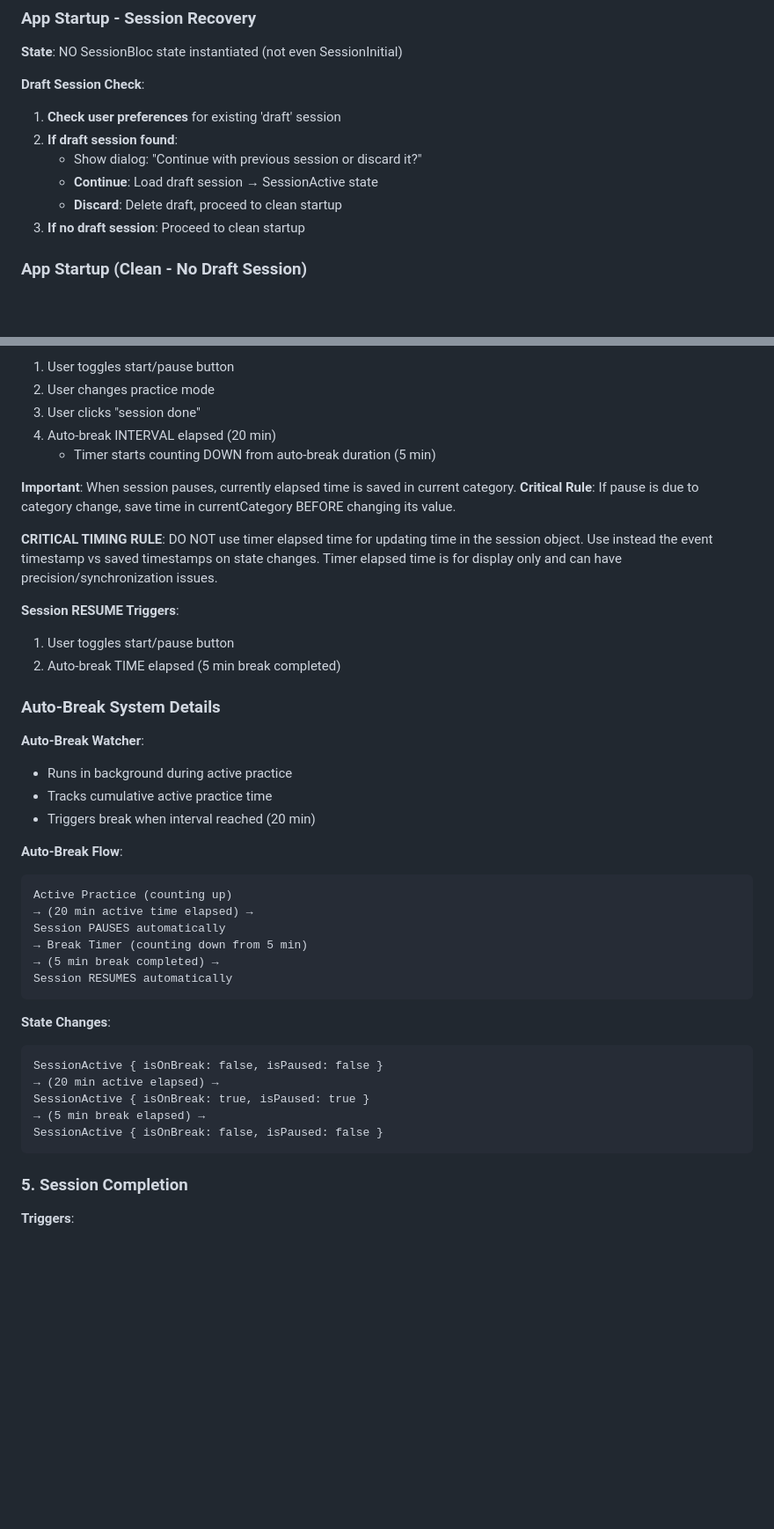
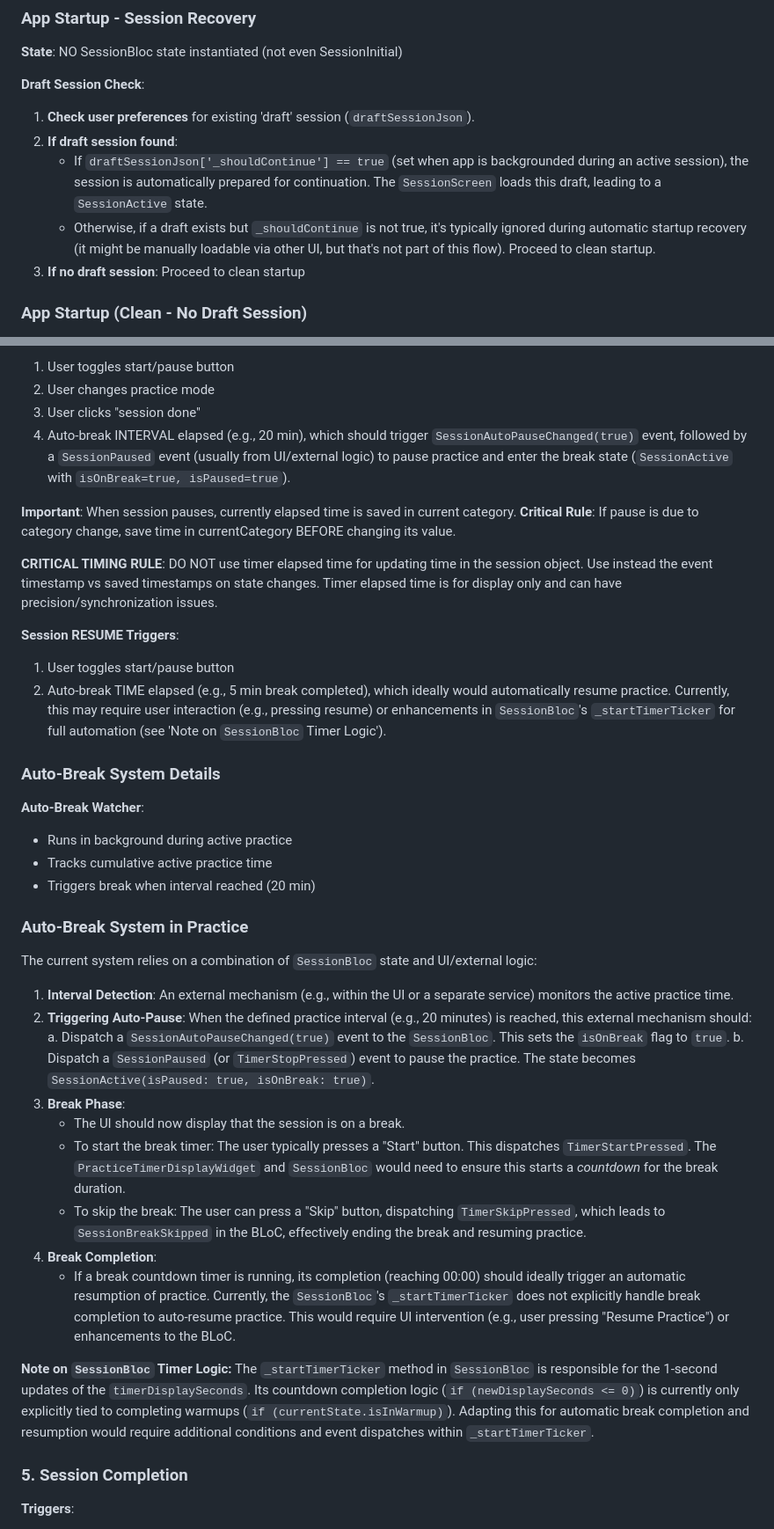
Before and after one commit to innubili/jazzx, a Markdown page: Session life-cycle.md, 2 parts joined by grey strips. Shown at 88% size. Rendered like a GitHub page; blank space fills up the shorter version.

Commit message:
I've updated the Session life-cycle.md document to more accurately reflect the current session state management and event handling in SessionBloc.
Key changes include:
- Clarified mapping between the conceptual states in the Mermaid diagram and the SessionActive state with its boolean flags in SessionBloc.
- Updated the State Transition Events Reference table for better accuracy.
- Significantly revised the "Auto-Break System Details" to describe the current implementation, highlighting the reliance on UI/external logic for parts of the flow and the SessionBloc's timer limitations for fully automatic break cycles.
- Refined descriptions for app startup/session recovery, auto-pause rules, pause triggers, and auto-save intervals to ensure consistency with the codebase.

````diff
--- a/Session life-cycle.md
+++ b/Session life-cycle.md
@@ -117,11 +122,10 @@ stateDiagram-v2
 **State**: NO SessionBloc state instantiated (not even SessionInitial)
 
 **Draft Session Check**:
-1. **Check user preferences** for existing 'draft' session
+1. **Check user preferences** for existing 'draft' session (`draftSessionJson`).
 2. **If draft session found**:
-   - Show dialog: "Continue with previous session or discard it?"
-   - **Continue**: Load draft session → SessionActive state
-   - **Discard**: Delete draft, proceed to clean startup
+   - If `draftSessionJson['_shouldContinue'] == true` (set when app is backgrounded during an active session), the session is automatically prepared for continuation. The `SessionScreen` loads this draft, leading to a `SessionActive` state.
+   - Otherwise, if a draft exists but `_shouldContinue` is not true, it's typically ignored during automatic startup recovery (it might be manually loadable via other UI, but that's not part of this flow). Proceed to clean startup.
 3. **If no draft session**: Proceed to clean startup
 
 ### App Startup (Clean - No Draft Session)
@@ -229,8 +235,7 @@ session.warmup = Warmup {
 1. User toggles start/pause button
 2. User changes practice mode
 3. User clicks "session done"
-4. Auto-break INTERVAL elapsed (20 min)
-   - Timer starts counting DOWN from auto-break duration (5 min)
+4. Auto-break INTERVAL elapsed (e.g., 20 min), which should trigger `SessionAutoPauseChanged(true)` event, followed by a `SessionPaused` event (usually from UI/external logic) to pause practice and enter the break state (`SessionActive` with `isOnBreak=true, isPaused=true`).
 
 **Important**: When session pauses, currently elapsed time is saved in current category.
 **Critical Rule**: If pause is due to category change, save time in currentCategory BEFORE changing its value.
@@ -239,7 +244,7 @@ session.warmup = Warmup {
 
 **Session RESUME Triggers**:
 1. User toggles start/pause button
-2. Auto-break TIME elapsed (5 min break completed)
+2. Auto-break TIME elapsed (e.g., 5 min break completed), which ideally would automatically resume practice. Currently, this may require user interaction (e.g., pressing resume) or enhancements in `SessionBloc`'s `_startTimerTicker` for full automation (see 'Note on `SessionBloc` Timer Logic').
 
 ### Auto-Break System Details
 **Auto-Break Watcher**:
@@ -247,24 +252,23 @@ session.warmup = Warmup {
 - Tracks cumulative active practice time
 - Triggers break when interval reached (20 min)
 
-**Auto-Break Flow**:
-```
-Active Practice (counting up)
-→ (20 min active time elapsed) →
-Session PAUSES automatically
-→ Break Timer (counting down from 5 min)
-→ (5 min break completed) →
-Session RESUMES automatically
-```
+### Auto-Break System in Practice
 
-**State Changes**:
-```
-SessionActive { isOnBreak: false, isPaused: false }
-→ (20 min active elapsed) →
-SessionActive { isOnBreak: true, isPaused: true }
-→ (5 min break elapsed) →
-SessionActive { isOnBreak: false, isPaused: false }
-```
+The current system relies on a combination of `SessionBloc` state and UI/external logic:
+
+1.  **Interval Detection**: An external mechanism (e.g., within the UI or a separate service) monitors the active practice time.
+2.  **Triggering Auto-Pause**: When the defined practice interval (e.g., 20 minutes) is reached, this external mechanism should:
+    a.  Dispatch a `SessionAutoPauseChanged(true)` event to the `SessionBloc`. This sets the `isOnBreak` flag to `true`.
+    b.  Dispatch a `SessionPaused` (or `TimerStopPressed`) event to pause the practice. The state becomes `SessionActive(isPaused: true, isOnBreak: true)`.
+3.  **Break Phase**:
+    *   The UI should now display that the session is on a break.
+    *   To start the break timer: The user typically presses a "Start" button. This dispatches `TimerStartPressed`. The `PracticeTimerDisplayWidget` and `SessionBloc` would need to ensure this starts a *countdown* for the break duration.
+    *   To skip the break: The user can press a "Skip" button, dispatching `TimerSkipPressed`, which leads to `SessionBreakSkipped` in the BLoC, effectively ending the break and resuming practice.
+4.  **Break Completion**:
+    *   If a break countdown timer is running, its completion (reaching 00:00) should ideally trigger an automatic resumption of practice. Currently, the `SessionBloc`'s `_startTimerTicker` does not explicitly handle break completion to auto-resume practice. This would require UI intervention (e.g., user pressing "Resume Practice") or enhancements to the BLoC.
+
+**Note on `SessionBloc` Timer Logic:**
+The `_startTimerTicker` method in `SessionBloc` is responsible for the 1-second updates of the `timerDisplaySeconds`. Its countdown completion logic (`if (newDisplaySeconds <= 0)`) is currently only explicitly tied to completing warmups (`if (currentState.isInWarmup)`). Adapting this for automatic break completion and resumption would require additional conditions and event dispatches within `_startTimerTicker`.
 
 ### 5. Session Completion
 **Triggers**:
````
Also changed, not shown: other parts of Session life-cycle.md (+10 -3 lines).
